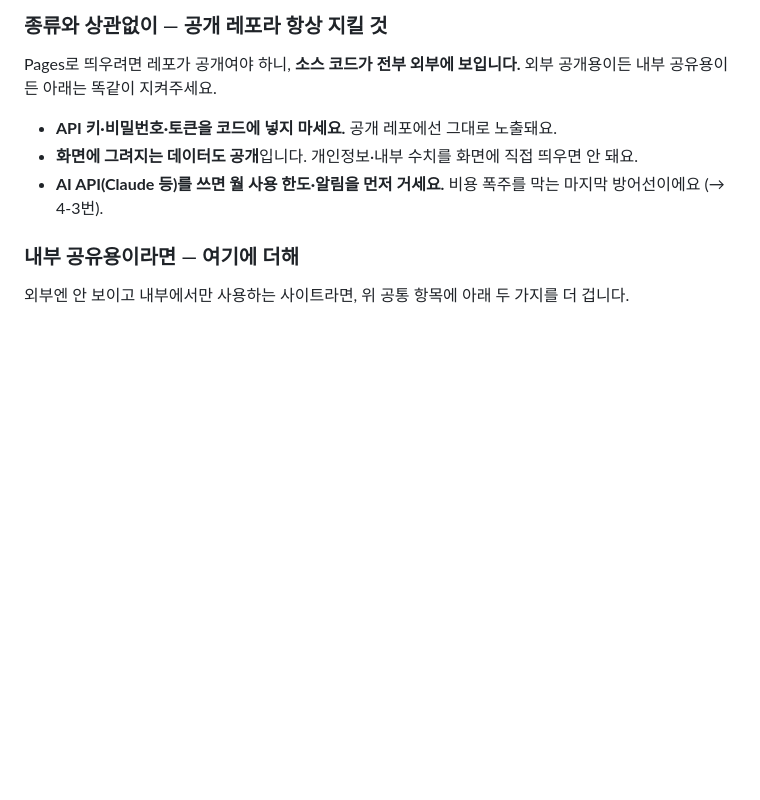
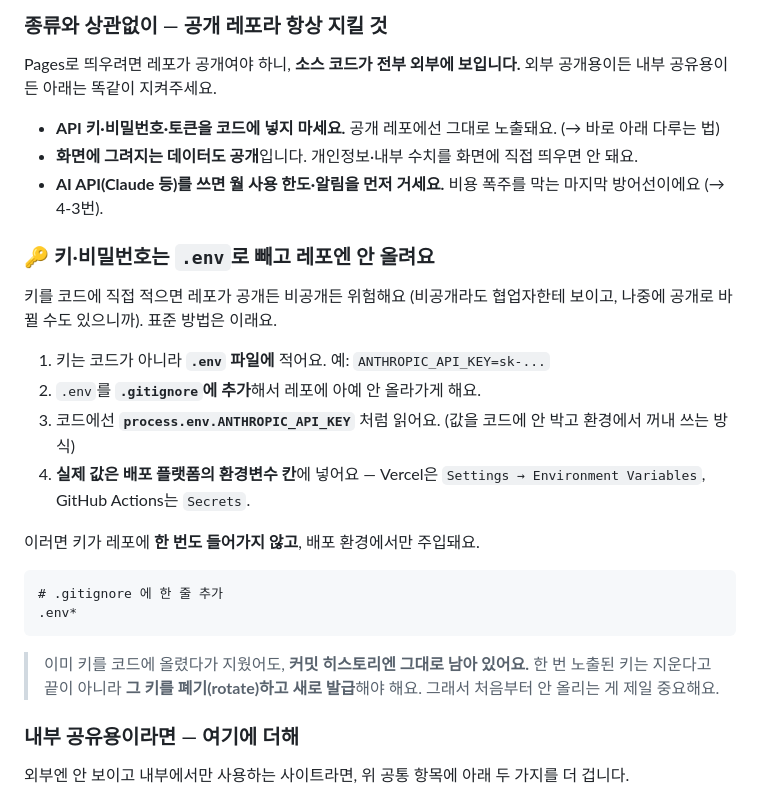
Before and after one commit to kakao-impact-foundation/ax-guides, a Markdown page: docs/github.md, the part around the change. Rendered like a GitHub page; blank space fills up the shorter version.

Commit message:
GitHub 가이드: API 키 .env 분리 방법 + 키 폐기(rotate) 안내 추가
- 키를 .env로 빼고 .gitignore 처리, process.env로 읽고 배포 플랫폼 env에 주입하는 4단계
- 커밋 히스토리에 남은 노출 키는 rotate 필요하다는 함정 추가

````diff
--- a/docs/github.md
+++ b/docs/github.md
@@ -146,9 +146,27 @@ https://kakao-impact-foundation.github.io/ax-guides/
 
 Pages로 띄우려면 레포가 공개여야 하니, **소스 코드가 전부 외부에 보입니다.** 외부 공개용이든 내부 공유용이든 아래는 똑같이 지켜주세요.
 
-- **API 키·비밀번호·토큰을 코드에 넣지 마세요.** 공개 레포에선 그대로 노출돼요.
+- **API 키·비밀번호·토큰을 코드에 넣지 마세요.** 공개 레포에선 그대로 노출돼요. (→ 바로 아래 다루는 법)
 - **화면에 그려지는 데이터도 공개**입니다. 개인정보·내부 수치를 화면에 직접 띄우면 안 돼요.
 - **AI API(Claude 등)를 쓰면 월 사용 한도·알림을 먼저 거세요.** 비용 폭주를 막는 마지막 방어선이에요 (→ 4-3번).
+
+### 🔑 키·비밀번호는 `.env`로 빼고 레포엔 안 올려요
+
+키를 코드에 직접 적으면 레포가 공개든 비공개든 위험해요 (비공개라도 협업자한테 보이고, 나중에 공개로 바뀔 수도 있으니까). 표준 방법은 이래요.
+
+1. 키는 코드가 아니라 **`.env` 파일에** 적어요. 예: `ANTHROPIC_API_KEY=sk-...`
+2. `.env`를 **`.gitignore`에 추가**해서 레포에 아예 안 올라가게 해요.
+3. 코드에선 **`process.env.ANTHROPIC_API_KEY`** 처럼 읽어요. (값을 코드에 안 박고 환경에서 꺼내 쓰는 방식)
+4. **실제 값은 배포 플랫폼의 환경변수 칸**에 넣어요 — Vercel은 `Settings → Environment Variables`, GitHub Actions는 `Secrets`.
+
+이러면 키가 레포에 **한 번도 들어가지 않고**, 배포 환경에서만 주입돼요.
+
+```
+# .gitignore 에 한 줄 추가
+.env*
+```
+
+> 이미 키를 코드에 올렸다가 지웠어도, **커밋 히스토리엔 그대로 남아 있어요.** 한 번 노출된 키는 지운다고 끝이 아니라 **그 키를 폐기(rotate)하고 새로 발급**해야 해요. 그래서 처음부터 안 올리는 게 제일 중요해요.
 
 ### 내부 공유용이라면 — 여기에 더해
 
````
